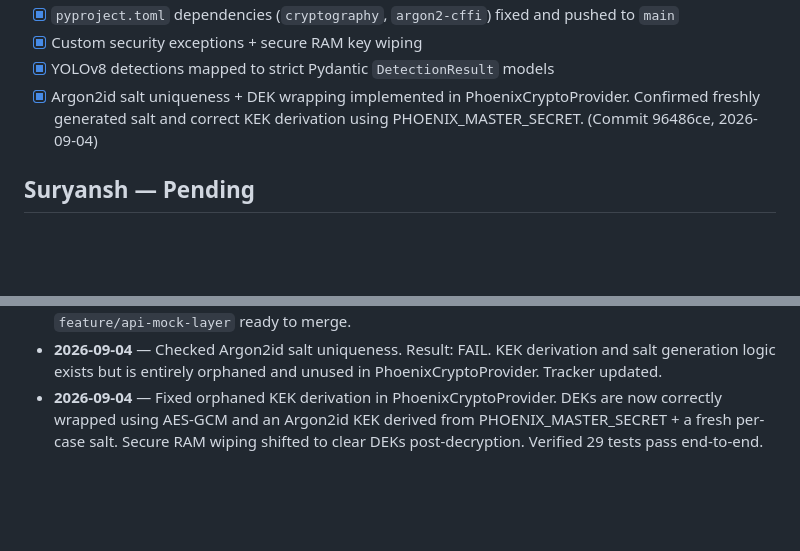
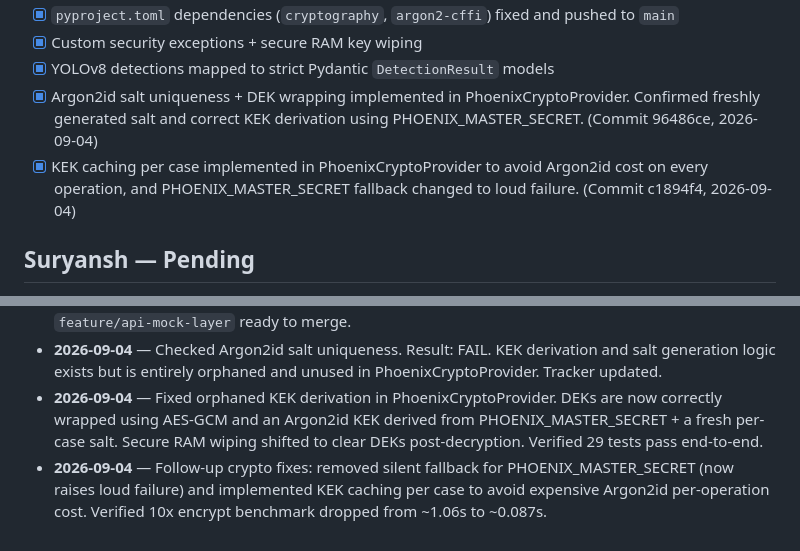
Before and after one commit to anand-esc/Pheonix_37, a Markdown page: PHOENIX_MEMORY_AND_TRACKER.md, 2 parts joined by grey strips. GitHub-like rendering; blank space fills up the shorter version.

Commit message:
docs: track KEK caching and loud failure fixes

```diff
--- a/PHOENIX_MEMORY_AND_TRACKER.md
+++ b/PHOENIX_MEMORY_AND_TRACKER.md
@@ -134,6 +134,7 @@ Direct-to-`main` push: small, additive, non-contract-breaking changes (e.g. depe
 - [x] Custom security exceptions + secure RAM key wiping
 - [x] YOLOv8 detections mapped to strict Pydantic `DetectionResult` models
 - [x] Argon2id salt uniqueness + DEK wrapping implemented in PhoenixCryptoProvider. Confirmed freshly generated salt and correct KEK derivation using PHOENIX_MASTER_SECRET. (Commit 96486ce, 2026-09-04)
+- [x] KEK caching per case implemented in PhoenixCryptoProvider to avoid Argon2id cost on every operation, and PHOENIX_MASTER_SECRET fallback changed to loud failure. (Commit c1894f4, 2026-09-04)
 
 ## Suryansh — Pending
 - [ ] Confirm whether the async/hardware-acceleration additions are actually being used anywhere yet, or sitting unused — not urgent, but worth knowing before claiming it as a feature in the pitch deck.
@@ -155,3 +156,4 @@ Direct-to-`main` push: small, additive, non-contract-breaking changes (e.g. depe
 - **2026-09-02** — `fragment_id` added to contract, pushed to `main`. Hikvision + Dahua stubs created. Mock API layer built (5 endpoints), ledger hash format bug found and fixed, chain verified PASS. `feature/api-mock-layer` ready to merge.
 - **2026-09-04** — Checked Argon2id salt uniqueness. Result: FAIL. KEK derivation and salt generation logic exists but is entirely orphaned and unused in PhoenixCryptoProvider. Tracker updated.
 - **2026-09-04** — Fixed orphaned KEK derivation in PhoenixCryptoProvider. DEKs are now correctly wrapped using AES-GCM and an Argon2id KEK derived from PHOENIX_MASTER_SECRET + a fresh per-case salt. Secure RAM wiping shifted to clear DEKs post-decryption. Verified 29 tests pass end-to-end.
+- **2026-09-04** — Follow-up crypto fixes: removed silent fallback for PHOENIX_MASTER_SECRET (now raises loud failure) and implemented KEK caching per case to avoid expensive Argon2id per-operation cost. Verified 10x encrypt benchmark dropped from ~1.06s to ~0.087s.
```
